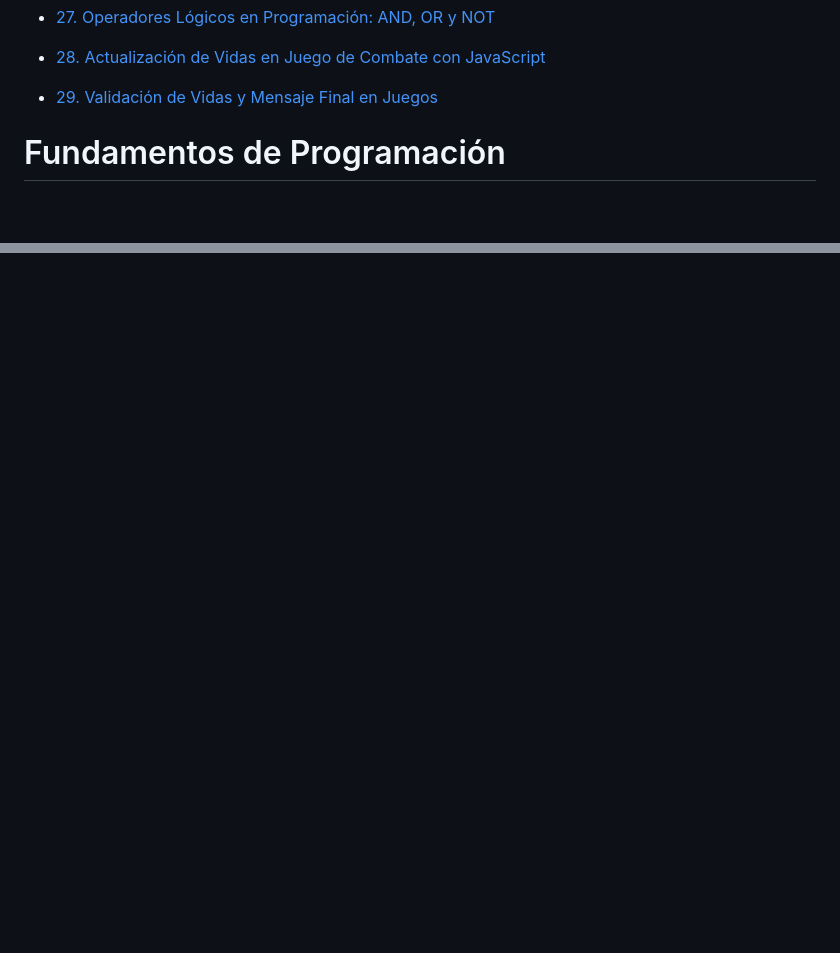
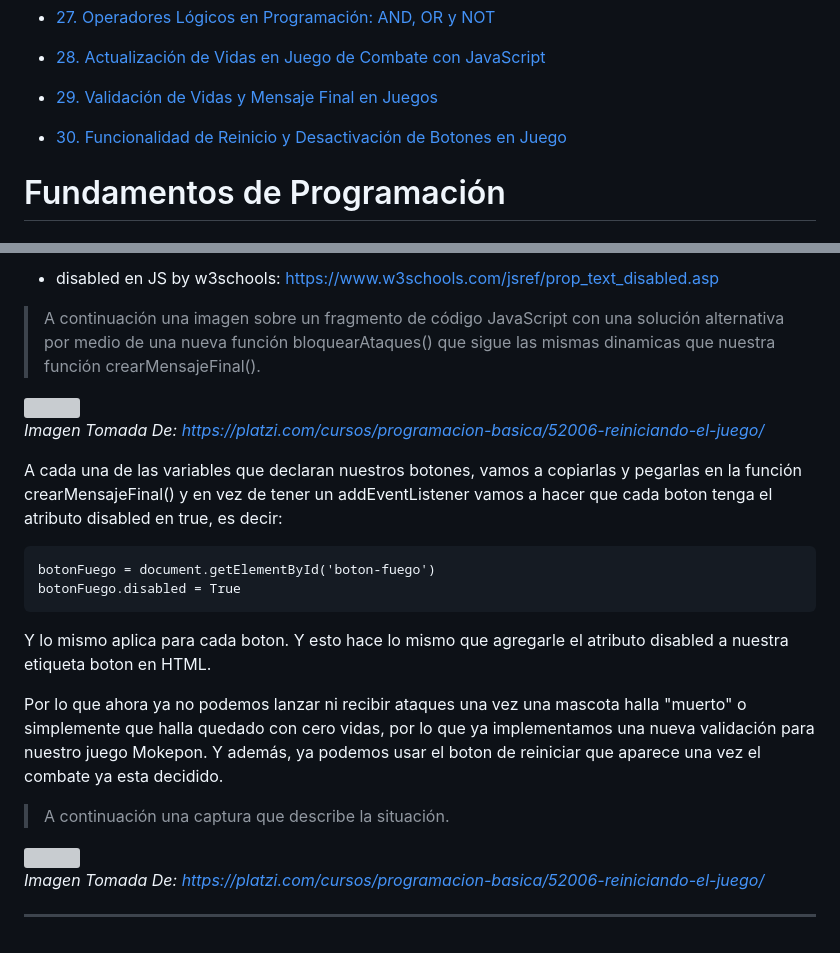
Before and after one commit to santiagoencodigo/Desarrollo-Web-Profesional, a Markdown page: docs/7-programacion-basica.md, 2 parts joined by grey strips. Drawn GitHub-style; blank space fills up the shorter version; grey boxes are pictures that could not be loaded.

Commit message:
docs: 30. Programación Básica: Funcionalidad de Reinicio y Desactivación de Botones en Juego - Sección Completa

```diff
--- a/docs/7-programacion-basica.md
+++ b/docs/7-programacion-basica.md
@@ -122,6 +122,8 @@ Si desea mirar **Mokepon** puede acceder a los siguentes vinculos (Este se empie
 * [28. Actualización de Vidas en Juego de Combate con JavaScript](#actualización-de-vidas-en-juego-de-combate-con-javascript)
 
 * [29. Validación de Vidas y Mensaje Final en Juegos](#validación-de-vidas-y-mensaje-final-en-juegos)
+
+* [30. Funcionalidad de Reinicio y Desactivación de Botones en Juego](#funcionalidad-de-reinicio-y-desactivación-de-botones-en-juego)
 
 
 
@@ -2616,0 +2694,24 @@ Siendo asi:
+* disabled en JS by w3schools: https://www.w3schools.com/jsref/prop_text_disabled.asp
+
+> A continuación una imagen sobre un fragmento de código JavaScript con una solución alternativa por medio de una nueva función bloquearAtaques() que sigue las mismas dinamicas que nuestra función crearMensajeFinal().
+
+<img src="https://static.platzi.com/media/user_upload/codigo2-cea942c2-71b9-47d7-b8d5-fac85f85c373.jpg">
+
+*Imagen Tomada De: https://platzi.com/cursos/programacion-basica/52006-reiniciando-el-juego/*
+
+A cada una de las variables que declaran nuestros botones, vamos a copiarlas y pegarlas en la función crearMensajeFinal() y en vez de tener un addEventListener vamos a hacer que cada boton tenga el atributo disabled en true, es decir:
+
+    botonFuego = document.getElementById('boton-fuego')
+    botonFuego.disabled = True
+
+Y lo mismo aplica para cada boton. Y esto hace lo mismo que agregarle el atributo disabled a nuestra etiqueta boton en HTML.
+
+Por lo que ahora ya no podemos lanzar ni recibir ataques una vez una mascota halla "muerto" o simplemente que halla quedado con cero vidas, por lo que ya implementamos una nueva validación para nuestro juego Mokepon. Y además, ya podemos usar el boton de reiniciar que aparece una vez el combate ya esta decidido.
+
+> A continuación una captura que describe la situación.
+
+<img src="https://static.platzi.com/media/user_upload/image-cf25a5fb-c1d0-4074-b9c1-185b24374cbd.jpg">
+
+*Imagen Tomada De: https://platzi.com/cursos/programacion-basica/52006-reiniciando-el-juego/*
+
+---
```
Also changed, not shown: other parts of docs/7-programacion-basica.md (+76 -1 lines).
